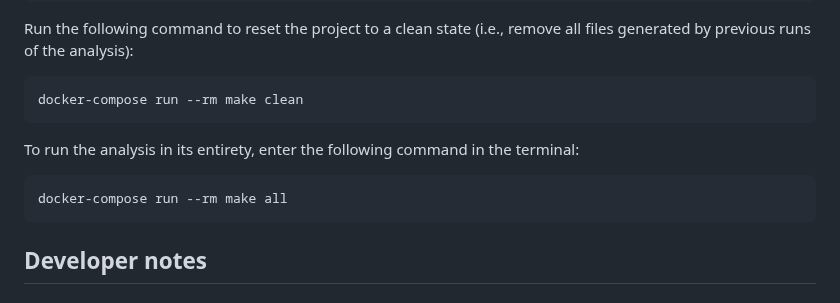
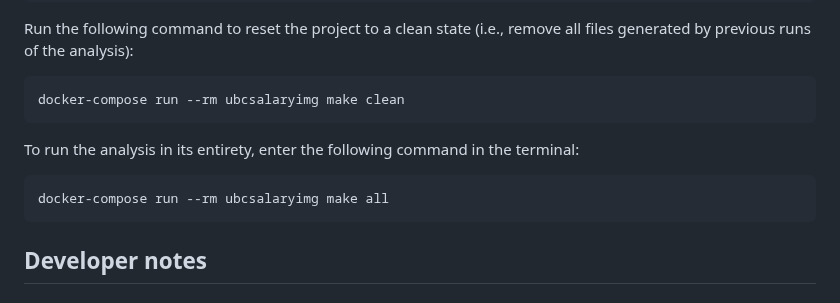
Before and after one commit to jjadeb/UBCSalary, a Markdown page: README.md, the part around the change. Drawn GitHub-style.

````diff
--- a/README.md
+++ b/README.md
@@ -65,13 +65,13 @@ docker-compose pull
 Run the following command to reset the project to a clean state (i.e., remove all files generated by previous runs of the analysis):
 
 ```bash
-docker-compose run --rm make clean
+docker-compose run --rm ubcsalaryimg make clean
 ```
 
 To run the analysis in its entirety, enter the following command in the terminal:
 
 ```bash
-docker-compose run --rm make all
+docker-compose run --rm ubcsalaryimg make all
 ```
 
 
````
